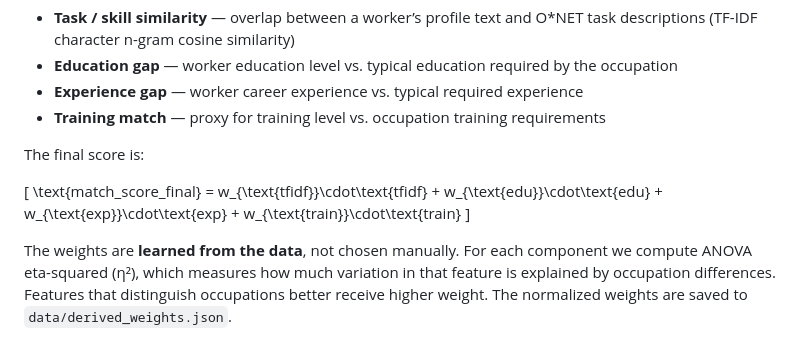
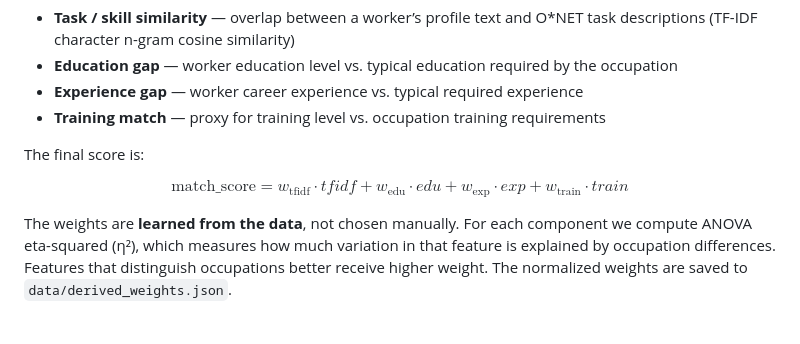
Before and after one commit to ritwikgarg/occupational-fit, a Markdown page: README.md, the part around the change. Drawn GitHub-style.

Commit message:
patch: updated README

```diff
--- a/README.md
+++ b/README.md
@@ -12,13 +12,13 @@ This project builds a composite *occupational fit score* by combining multiple s
 
 The final score is:
 
-[
-\text{match_score_final} =
-w_{\text{tfidf}}\cdot\text{tfidf} +
-w_{\text{edu}}\cdot\text{edu} +
-w_{\text{exp}}\cdot\text{exp} +
-w_{\text{train}}\cdot\text{train}
-]
+$$
+\text{match\_score} =
+w_{\text{tfidf}}\cdot tfidf +
+w_{\text{edu}}\cdot edu +
+w_{\text{exp}}\cdot exp +
+w_{\text{train}}\cdot train
+$$
 
 The weights are **learned from the data**, not chosen manually.
 For each component we compute ANOVA eta-squared (η²), which measures how much variation in that feature is explained by occupation differences. Features that distinguish occupations better receive higher weight. The normalized weights are saved to `data/derived_weights.json`.
```
